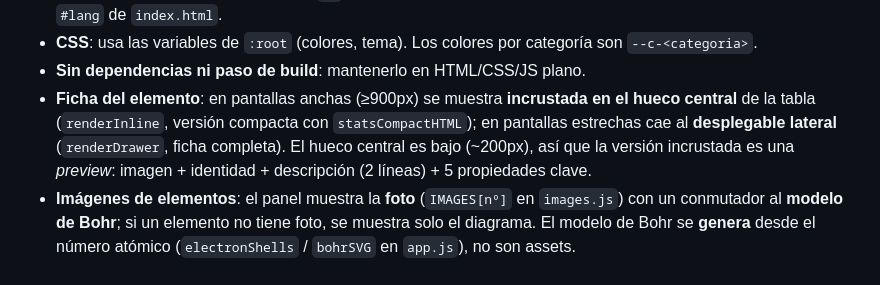
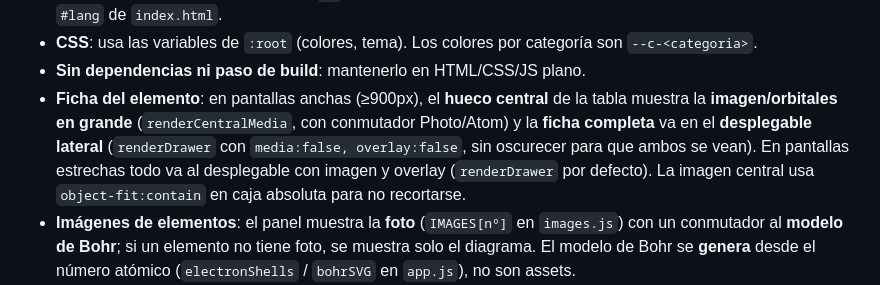
Before and after one commit to SupernovaIa/periodic-table, a Markdown page: CLAUDE.md, the part around the change. Rendered like a GitHub page.

Commit message:
docs: update CLAUDE.md for central-media + drawer layout

```diff
--- a/CLAUDE.md
+++ b/CLAUDE.md
@@ -35,11 +35,12 @@ directamente en el navegador (`open index.html`) y se publica con GitHub Pages.
 - **CSS**: usa las variables de `:root` (colores, tema). Los colores por categoría
   son `--c-<categoria>`.
 - **Sin dependencias ni paso de build**: mantenerlo en HTML/CSS/JS plano.
-- **Ficha del elemento**: en pantallas anchas (≥900px) se muestra **incrustada en el
-  hueco central** de la tabla (`renderInline`, versión compacta con `statsCompactHTML`);
-  en pantallas estrechas cae al **desplegable lateral** (`renderDrawer`, ficha completa).
-  El hueco central es bajo (~200px), así que la versión incrustada es una *preview*:
-  imagen + identidad + descripción (2 líneas) + 5 propiedades clave.
+- **Ficha del elemento**: en pantallas anchas (≥900px), el **hueco central** de la tabla
+  muestra la **imagen/orbitales en grande** (`renderCentralMedia`, con conmutador
+  Photo/Atom) y la **ficha completa** va en el **desplegable lateral** (`renderDrawer`
+  con `media:false, overlay:false`, sin oscurecer para que ambos se vean). En pantallas
+  estrechas todo va al desplegable con imagen y overlay (`renderDrawer` por defecto).
+  La imagen central usa `object-fit:contain` en caja absoluta para no recortarse.
 - **Imágenes de elementos**: el panel muestra la **foto** (`IMAGES[nº]` en `images.js`)
   con un conmutador al **modelo de Bohr**; si un elemento no tiene foto, se muestra
   solo el diagrama. El modelo de Bohr se **genera** desde el número atómico
```
